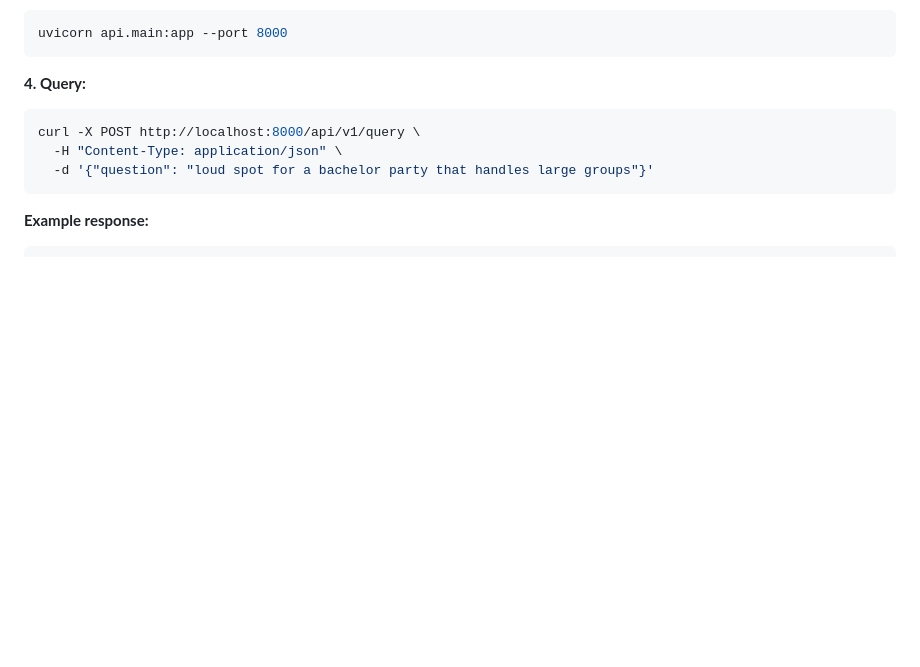
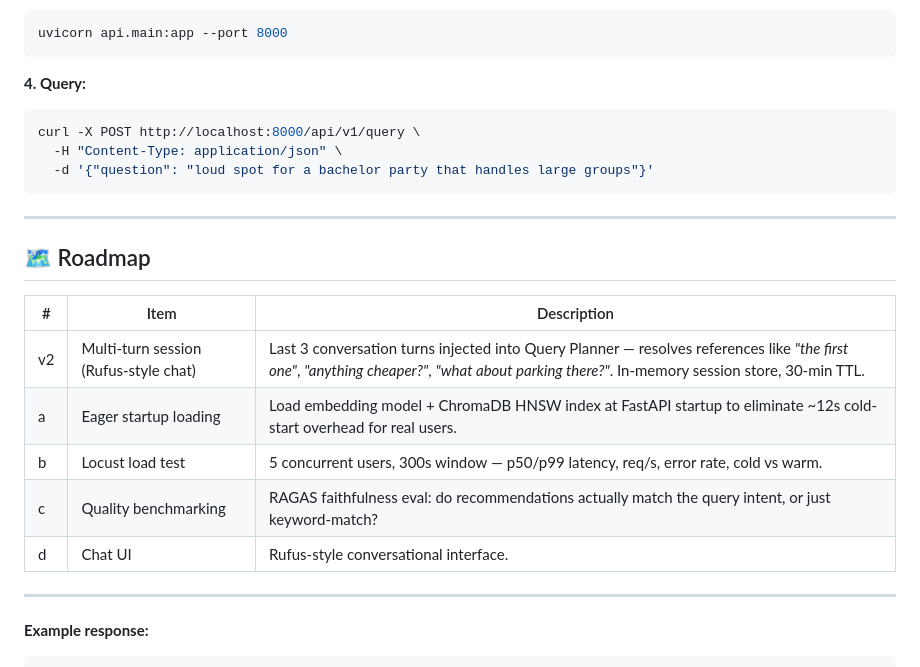
Before and after one commit to gprachi28/ReviewDistill, a Markdown page: README.md, the part around the change. GitHub-like rendering; blank space fills up the shorter version.

Commit message:
docs: add roadmap section to README

````diff
--- a/README.md
+++ b/README.md
@@ -182,6 +182,20 @@ curl -X POST http://localhost:8000/api/v1/query \
   -d '{"question": "loud spot for a bachelor party that handles large groups"}'
 ```
 
+---
+
+## 🗺️ Roadmap
+
+| # | Item | Description |
+|---|---|---|
+| v2 | Multi-turn session (Rufus-style chat) | Last 3 conversation turns injected into Query Planner — resolves references like *"the first one"*, *"anything cheaper?"*, *"what about parking there?"*. In-memory session store, 30-min TTL. |
+| a | Eager startup loading | Load embedding model + ChromaDB HNSW index at FastAPI startup to eliminate ~12s cold-start overhead for real users. |
+| b | Locust load test | 5 concurrent users, 300s window — p50/p99 latency, req/s, error rate, cold vs warm. |
+| c | Quality benchmarking | RAGAS faithfulness eval: do recommendations actually match the query intent, or just keyword-match? |
+| d | Chat UI | Rufus-style conversational interface. |
+
+---
+
 **Example response:**
 ```json
 {
````
